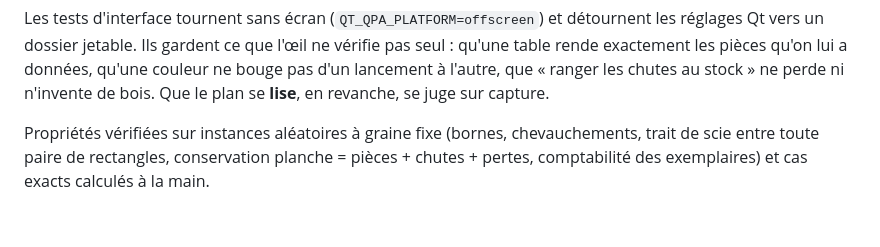
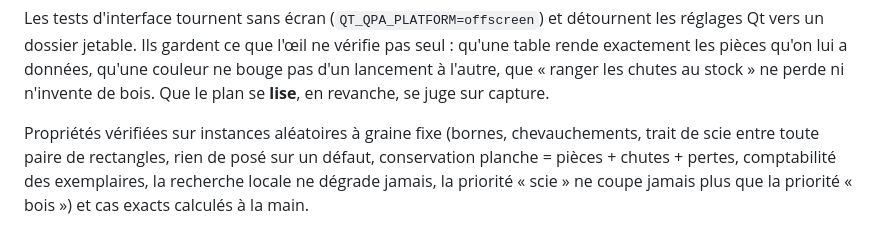
Before and after one commit to atelierduverdier/chutier, a Markdown page: README.md, the part around one of its changes. Rendered like a GitHub page.

```diff
--- a/README.md
+++ b/README.md
@@ -169,6 +207,8 @@ l'autre, que « ranger les chutes au stock » ne perde ni n'invente de
 bois. Que le plan se **lise**, en revanche, se juge sur capture.
 
 Propriétés vérifiées sur instances aléatoires à graine fixe (bornes,
-chevauchements, trait de scie entre toute paire de rectangles,
-conservation planche = pièces + chutes + pertes, comptabilité des
-exemplaires) et cas exacts calculés à la main.
+chevauchements, trait de scie entre toute paire de rectangles, rien de
+posé sur un défaut, conservation planche = pièces + chutes + pertes,
+comptabilité des exemplaires, la recherche locale ne dégrade jamais, la
+priorité « scie » ne coupe jamais plus que la priorité « bois ») et cas
+exacts calculés à la main.
```
Also changed, not shown: other parts of README.md (+54 -16 lines), README.en.md (+54 -20 lines).
